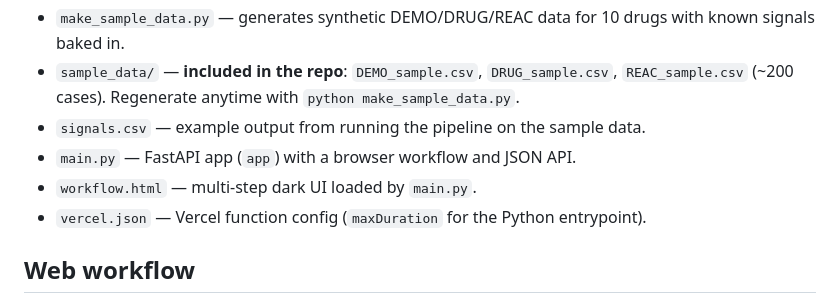
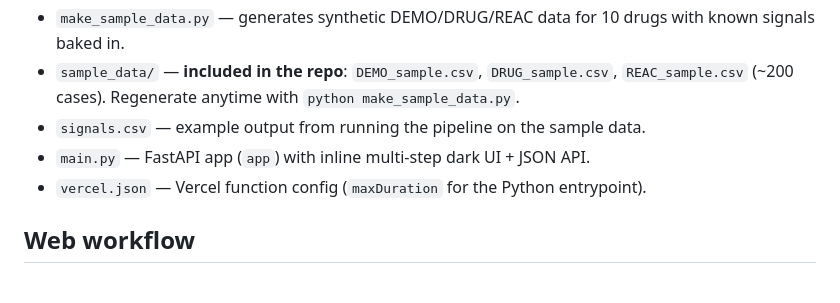
Before and after one commit to prabhavjain85-ui/fares, a Markdown page: README.md, the part around the change. Drawn GitHub-style.

Commit message:
docs: note inline workflow UI and committed sample_data

```diff
--- a/README.md
+++ b/README.md
@@ -16,8 +16,7 @@ that runs on **Vercel**, with **sample FAERS CSVs committed in the repo**.
   `DRUG_sample.csv`, `REAC_sample.csv` (~200 cases). Regenerate anytime
   with `python make_sample_data.py`.
 - `signals.csv` — example output from running the pipeline on the sample data.
-- `main.py` — FastAPI app (`app`) with a browser workflow and JSON API.
-- `workflow.html` — multi-step dark UI loaded by `main.py`.
+- `main.py` — FastAPI app (`app`) with inline multi-step dark UI + JSON API.
 - `vercel.json` — Vercel function config (`maxDuration` for the Python entrypoint).
 
 ## Web workflow
```
